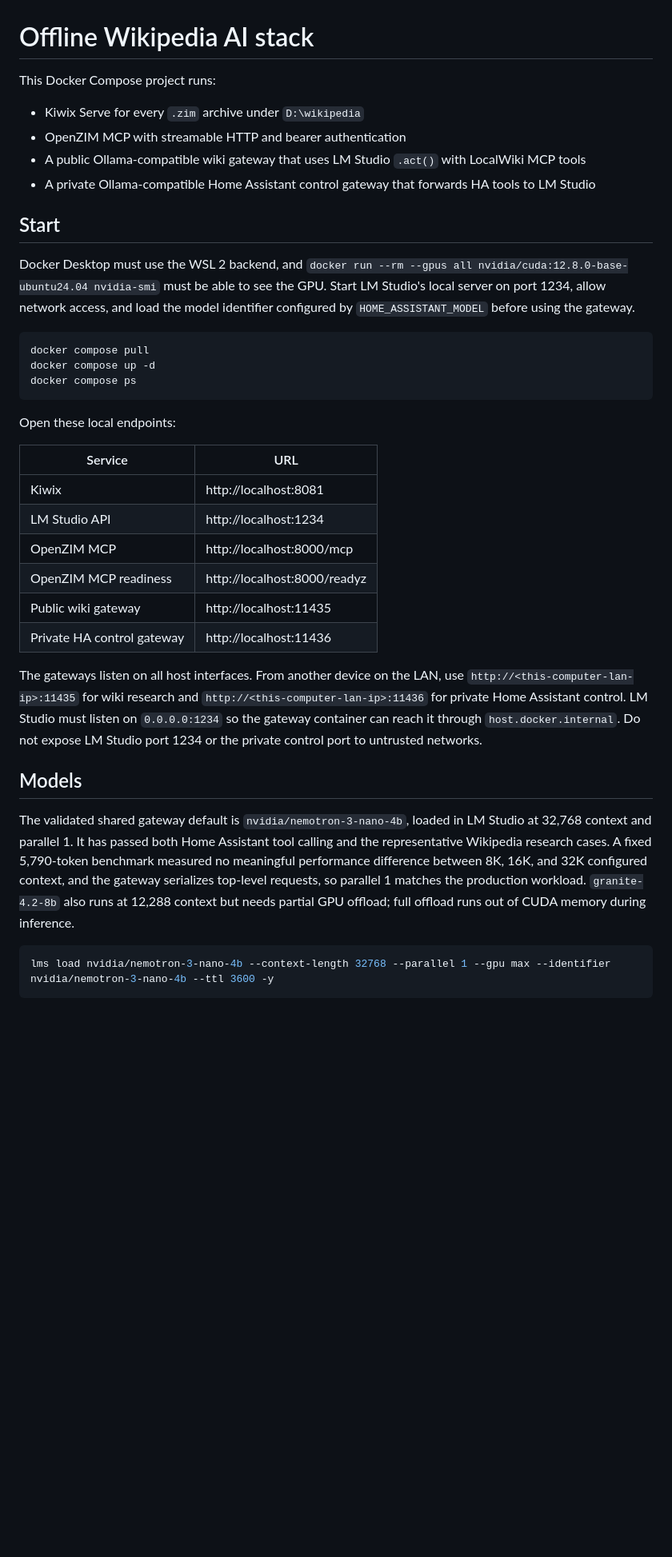
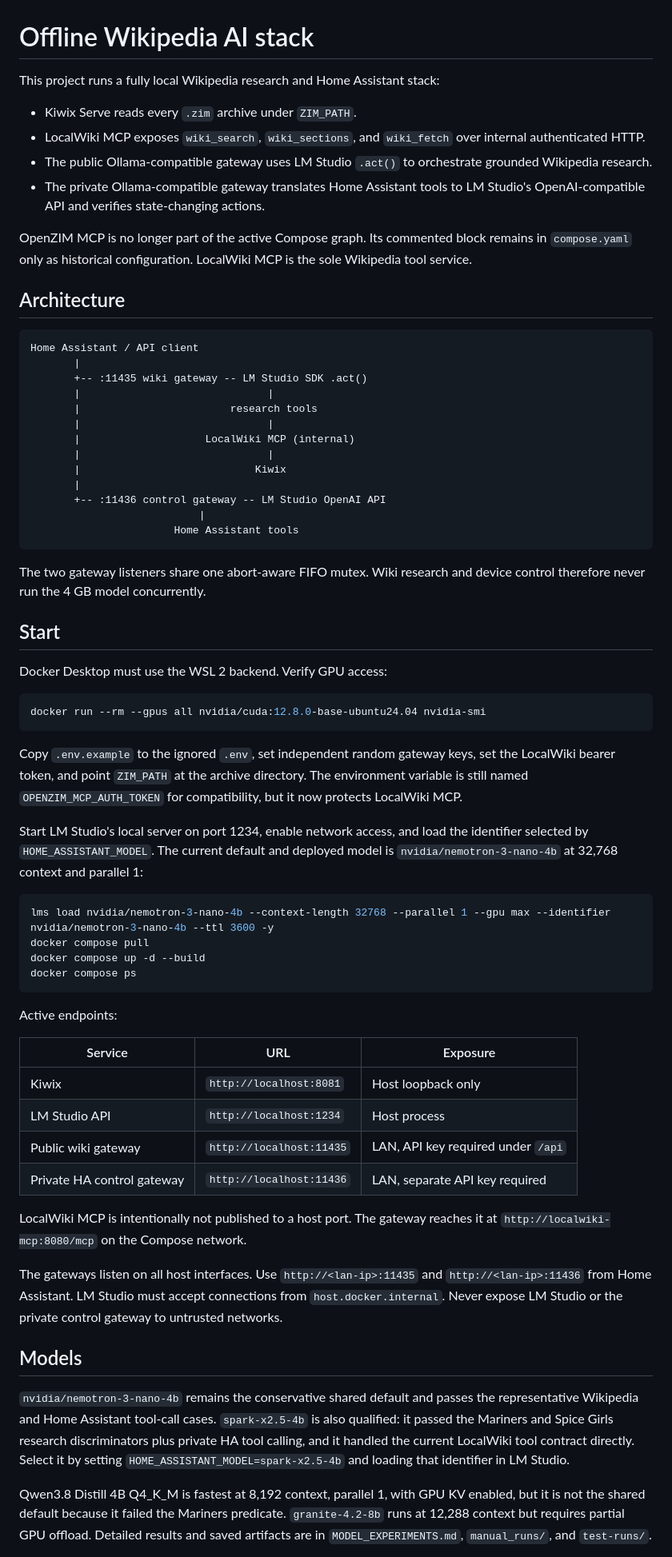
Before and after one commit to johnterickson/meshcore_wikibot, a Markdown page: README.md, the part around one of its changes. Shown at 80% size. Rendered like a GitHub page; blank space fills up the shorter version.

````diff
--- a/README.md
+++ b/README.md
@@ -1,40 +1,69 @@
 # Offline Wikipedia AI stack
 
-This Docker Compose project runs:
+This project runs a fully local Wikipedia research and Home Assistant stack:
 
-- Kiwix Serve for every `.zim` archive under `D:\wikipedia`
-- OpenZIM MCP with streamable HTTP and bearer authentication
-- A public Ollama-compatible wiki gateway that uses LM Studio `.act()` with LocalWiki MCP tools
-- A private Ollama-compatible Home Assistant control gateway that forwards HA tools to LM Studio
+- Kiwix Serve reads every `.zim` archive under `ZIM_PATH`.
+- LocalWiki MCP exposes `wiki_search`, `wiki_sections`, and `wiki_fetch` over internal authenticated HTTP.
+- The public Ollama-compatible gateway uses LM Studio `.act()` to orchestrate grounded Wikipedia research.
+- The private Ollama-compatible gateway translates Home Assistant tools to LM Studio's OpenAI-compatible API and verifies state-changing actions.
+
+OpenZIM MCP is no longer part of the active Compose graph. Its commented block remains in `compose.yaml` only as historical configuration. LocalWiki MCP is the sole Wikipedia tool service.
+
+## Architecture
+
+```text
+Home Assistant / API client
+	   |
+	   +-- :11435 wiki gateway -- LM Studio SDK .act()
+	   |                              |
+	   |                        research tools
+	   |                              |
+	   |                    LocalWiki MCP (internal)
+	   |                              |
+	   |                            Kiwix
+	   |
+	   +-- :11436 control gateway -- LM Studio OpenAI API
+						   |
+					   Home Assistant tools
+```
+
+The two gateway listeners share one abort-aware FIFO mutex. Wiki research and device control therefore never run the 4 GB model concurrently.
 
 ## Start
 
-Docker Desktop must use the WSL 2 backend, and `docker run --rm --gpus all nvidia/cuda:12.8.0-base-ubuntu24.04 nvidia-smi` must be able to see the GPU. Start LM Studio's local server on port 1234, allow network access, and load the model identifier configured by `HOME_ASSISTANT_MODEL` before using the gateway.
+Docker Desktop must use the WSL 2 backend. Verify GPU access:
 
 ```powershell
+docker run --rm --gpus all nvidia/cuda:12.8.0-base-ubuntu24.04 nvidia-smi
+```
+
+Copy `.env.example` to the ignored `.env`, set independent random gateway keys, set the LocalWiki bearer token, and point `ZIM_PATH` at the archive directory. The environment variable is still named `OPENZIM_MCP_AUTH_TOKEN` for compatibility, but it now protects LocalWiki MCP.
+
+Start LM Studio's local server on port 1234, enable network access, and load the identifier selected by `HOME_ASSISTANT_MODEL`. The current default and deployed model is `nvidia/nemotron-3-nano-4b` at 32,768 context and parallel 1:
+
+```powershell
+lms load nvidia/nemotron-3-nano-4b --context-length 32768 --parallel 1 --gpu max --identifier nvidia/nemotron-3-nano-4b --ttl 3600 -y
 docker compose pull
-docker compose up -d
+docker compose up -d --build
 docker compose ps
 ```
 
-Open these local endpoints:
+Active endpoints:
 
-| Service | URL |
-| --- | --- |
-| Kiwix | http://localhost:8081 |
-| LM Studio API | http://localhost:1234 |
-| OpenZIM MCP | http://localhost:8000/mcp |
-| OpenZIM MCP readiness | http://localhost:8000/readyz |
-| Public wiki gateway | http://localhost:11435 |
-| Private HA control gateway | http://localhost:11436 |
+| Service | URL | Exposure |
+| --- | --- | --- |
+| Kiwix | `http://localhost:8081` | Host loopback only |
+| LM Studio API | `http://localhost:1234` | Host process |
+| Public wiki gateway | `http://localhost:11435` | LAN, API key required under `/api` |
+| Private HA control gateway | `http://localhost:11436` | LAN, separate API key required |
 
-The gateways listen on all host interfaces. From another device on the LAN, use `http://<this-computer-lan-ip>:11435` for wiki research and `http://<this-computer-lan-ip>:11436` for private Home Assistant control. LM Studio must listen on `0.0.0.0:1234` so the gateway container can reach it through `host.docker.internal`. Do not expose LM Studio port 1234 or the private control port to untrusted networks.
+LocalWiki MCP is intentionally not published to a host port. The gateway reaches it at `http://localwiki-mcp:8080/mcp` on the Compose network.
+
+The gateways listen on all host interfaces. Use `http://<lan-ip>:11435` and `http://<lan-ip>:11436` from Home Assistant. LM Studio must accept connections from `host.docker.internal`. Never expose LM Studio or the private control gateway to untrusted networks.
 
 ## Models
 
-The validated shared gateway default is `nvidia/nemotron-3-nano-4b`, loaded in LM Studio at 32,768 context and parallel 1. It has passed both Home Assistant tool calling and the representative Wikipedia research cases. A fixed 5,790-token benchmark measured no meaningful performance difference between 8K, 16K, and 32K configured context, and the gateway serializes top-level requests, so parallel 1 matches the production workload. `granite-4.2-8b` also runs at 12,288 context but needs partial GPU offload; full offload runs out of CUDA memory during inference.
+`nvidia/nemotron-3-nano-4b` remains the conservative shared default and passes the representative Wikipedia and Home Assistant tool-call cases. `spark-x2.5-4b` is also qualified: it passed the Mariners and Spice Girls research discriminators plus private HA tool calling, and it handled the current LocalWiki tool contract directly. Select it by setting `HOME_ASSISTANT_MODEL=spark-x2.5-4b` and loading that identifier in LM Studio.
 
-```powershell
-lms load nvidia/nemotron-3-nano-4b --context-length 32768 --parallel 1 --gpu max --identifier nvidia/nemotron-3-nano-4b --ttl 3600 -y
-```
+Qwen3.8 Distill 4B Q4_K_M is fastest at 8,192 context, parallel 1, with GPU KV enabled, but it is not the shared default because it failed the Mariners predicate. `granite-4.2-8b` runs at 12,288 context but requires partial GPU offload. Detailed results and saved artifacts are in `MODEL_EXPERIMENTS.md`, `manual_runs/`, and `test-runs/`.
 
````
Also changed, not shown: other parts of README.md (+49 -19 lines).
